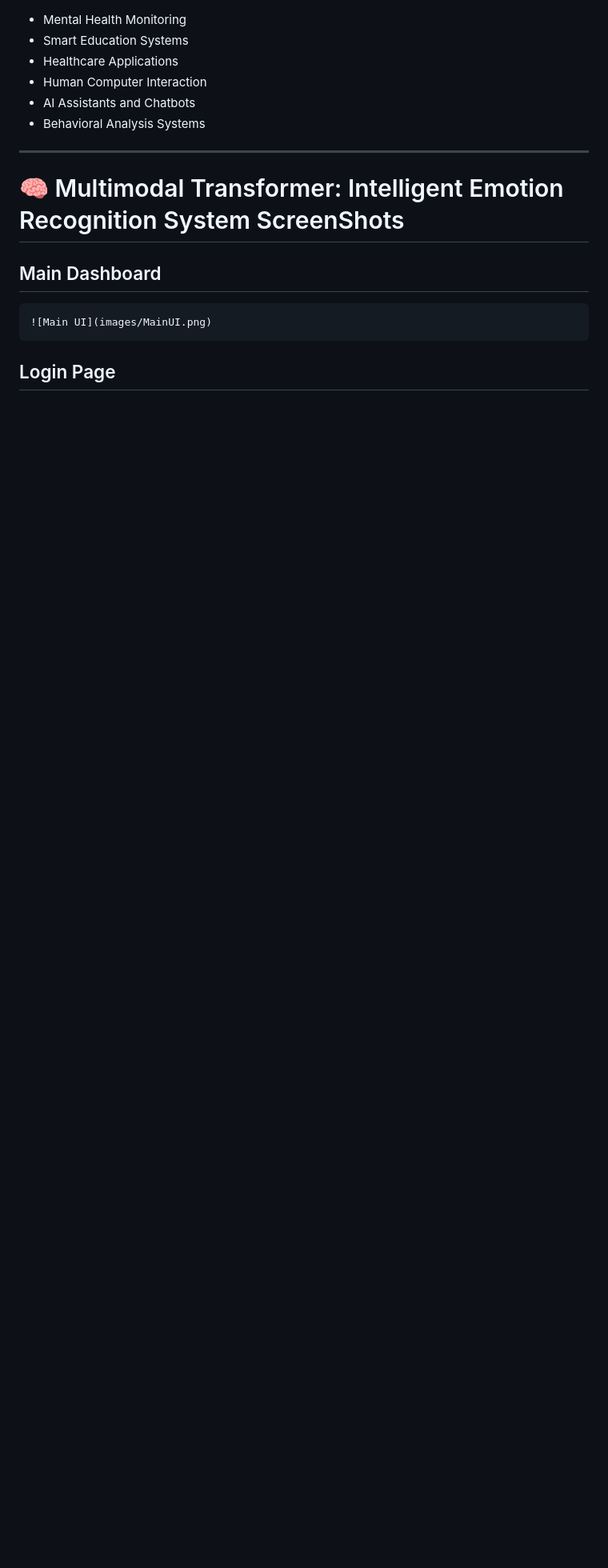
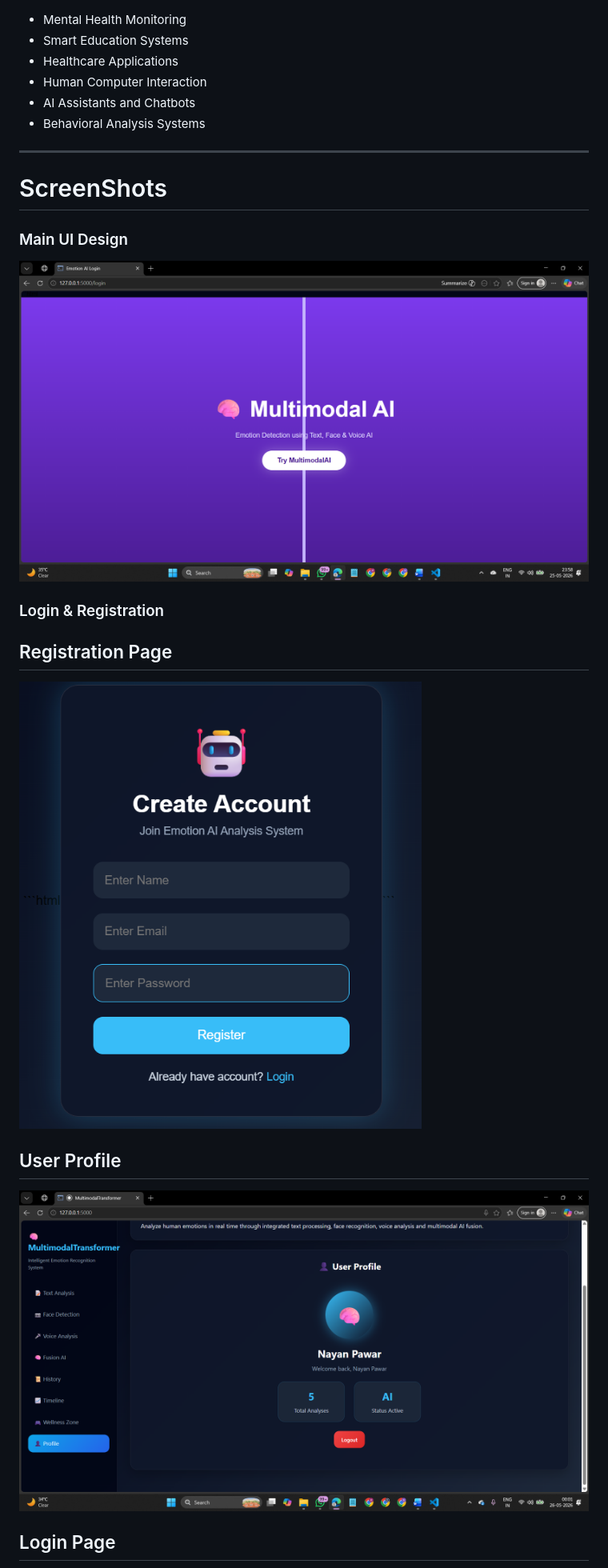
Before and after one commit to Nayanp0020/Multimodal-Emotion-Transformer, a Markdown page: README.md, the part around one of its changes. Shown at 80% size. Drawn GitHub-style; blank space fills up the shorter version.

````diff
--- a/README.md
+++ b/README.md
@@ -166,12 +166,18 @@ python app.py
 * Behavioral Analysis Systems
 
 ---
-# 🧠 Multimodal Transformer: Intelligent Emotion Recognition System ScreenShots
+#  ScreenShots
 
-## Main Dashboard
+### Main UI Design
+![Main UI](images/MainUI.png)
 
-```md
-![Main UI](images/MainUI.png)
-```
+### Login & Registration
+
+## Registration Page
+![Registration Page](images/register.png)
+
+## User Profile
+![UserProfile](images/UserProfile.png)
+
 
 ## Login Page
````
Also changed, not shown: other parts of README.md (+9 -57 lines).
